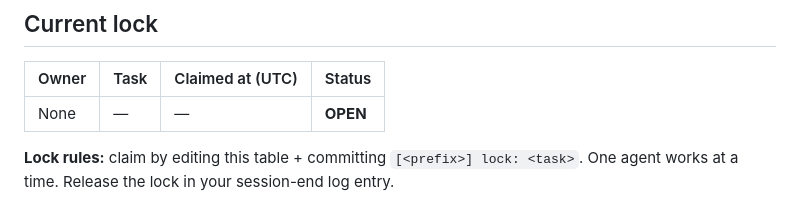
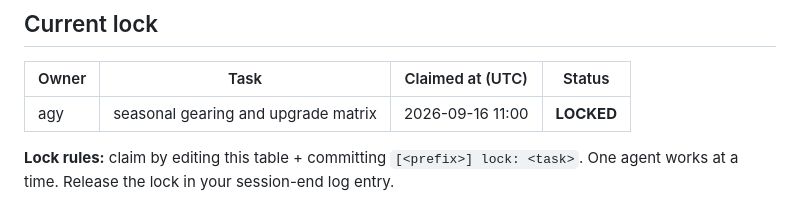
Before and after one commit to gitgipie/metagor, a Markdown page: PROGRESS.md, the part around the change. GitHub-like rendering.

Commit message:
[agy] lock: seasonal gearing and upgrade matrix

```diff
--- a/PROGRESS.md
+++ b/PROGRESS.md
@@ -6,7 +6,7 @@ Cross-agent progress tracking, auditing, and handoff. **Append-only log** — ne
 
 | Owner | Task | Claimed at (UTC) | Status |
 |---|---|---|---|
-| None | — | — | **OPEN** |
+| agy | seasonal gearing and upgrade matrix | 2026-09-16 11:00 | **LOCKED** |
 
 **Lock rules:** claim by editing this table + committing `[<prefix>] lock: <task>`. One agent works at a time. Release the lock in your session-end log entry.
 
```
